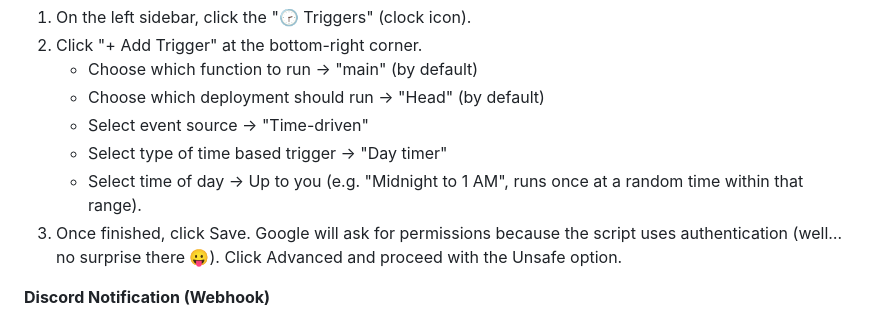
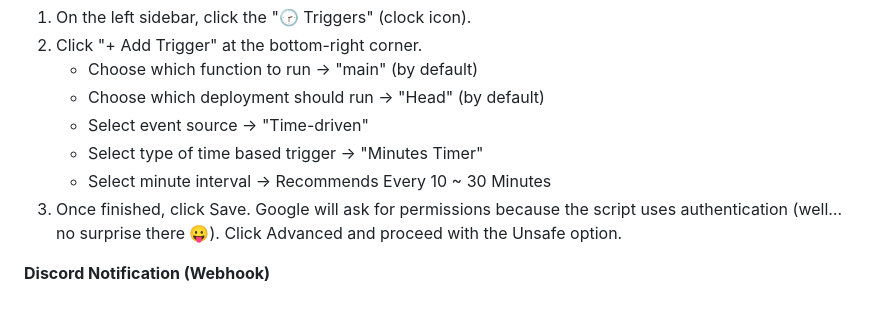
Before and after one commit to CatofTheGalaxy/AKEF-SKPORT_Auto-claim-daily, a Markdown page: README.md, the part around the change. Rendered like a GitHub page.

```diff
--- a/README.md
+++ b/README.md
@@ -23,8 +23,8 @@
    - Choose which function to run → "main" (by default)
    - Choose which deployment should run → "Head" (by default)
    - Select event source → "Time-driven"
-   - Select type of time based trigger → "Day timer"
-   - Select time of day → Up to you (e.g. "Midnight to 1 AM", runs once at a random time within that range).
+   - Select type of time based trigger → "Minutes Timer"
+   - Select minute interval → Recommends Every 10 ~ 30 Minutes
 3. Once finished, click Save. Google will ask for permissions because the script uses authentication (well… no surprise there 😛). Click Advanced and proceed with the Unsafe option.
 
 
```
